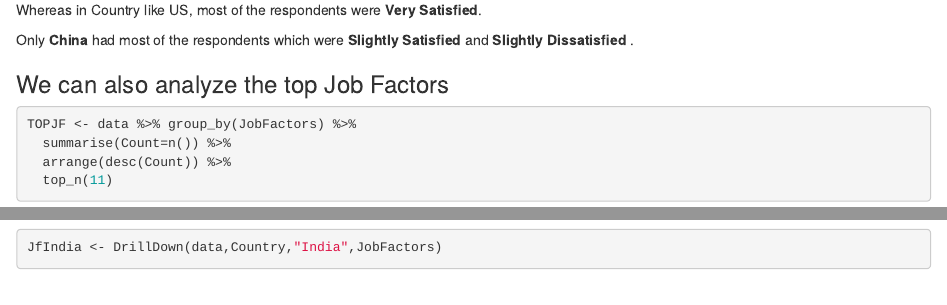
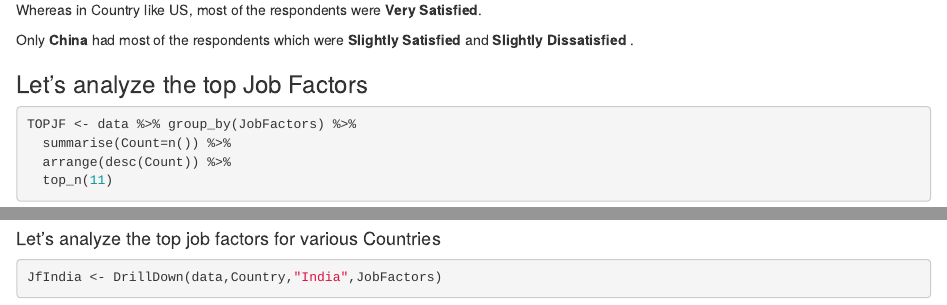
Before and after one commit to anishsingh20/Analyzing-R-users-Worldwide-2019, an R Markdown document (RTrends2019.Rmd): the page in a window 1100 px wide, from 7520 px down, and a second part further down, joined at a grey line. Rendered offline with R 4.5, knitr and Pandoc, with nearby package versions; some code elsewhere in the file could not run offline.

Commit message:
updated the doc and fixed some typos

````diff
--- a/RTrends2019.Rmd
+++ b/RTrends2019.Rmd
@@ -408,7 +408,7 @@ Only __China__ had most of the respondents which were __Slightly Satisfied__ and
 
 
 
-### We can also analyze the top Job Factors
+### Let's analyze the top Job Factors
 
 
 ```{r message=FALSE,warning=FALSE}
@@ -427,7 +427,14 @@ hchart(TOPJF,hcaes(x=TOPJF$JobFactors,y=TOPJF$Count),type="column",color="#FDE72
   hc_add_theme(hc_theme_elementary())
 
 
+```
 
+
+#### Let's analyze the top job factors for various Countries
+
+
+
+```{r warning=FALSE,message=FALSE}
 JfIndia <- DrillDown(data,Country,"India",JobFactors)
 
 JfIndia <- JfIndia %>%
````
Also changed, not shown: RTrends2019.Rmd (2 more changed lines).
